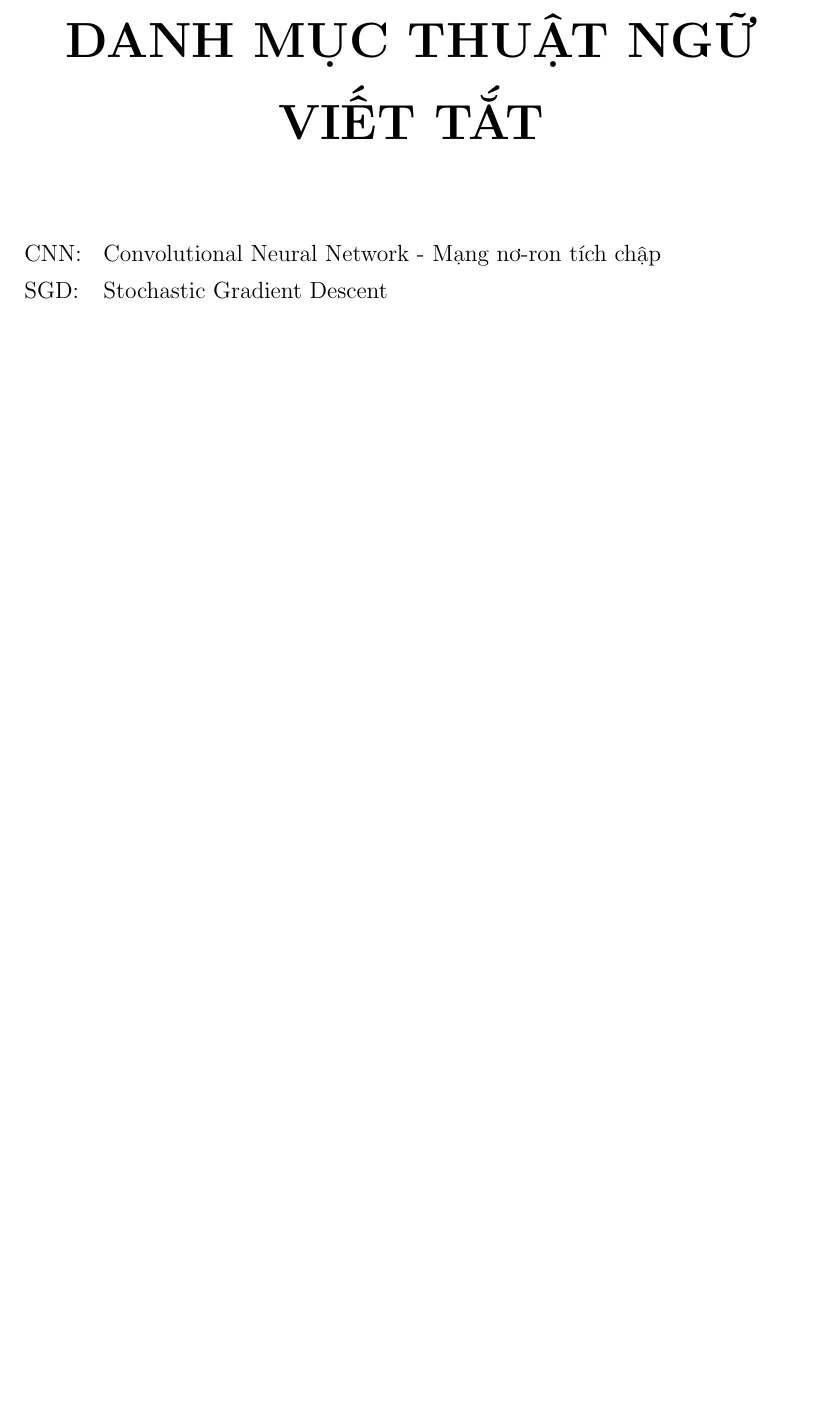
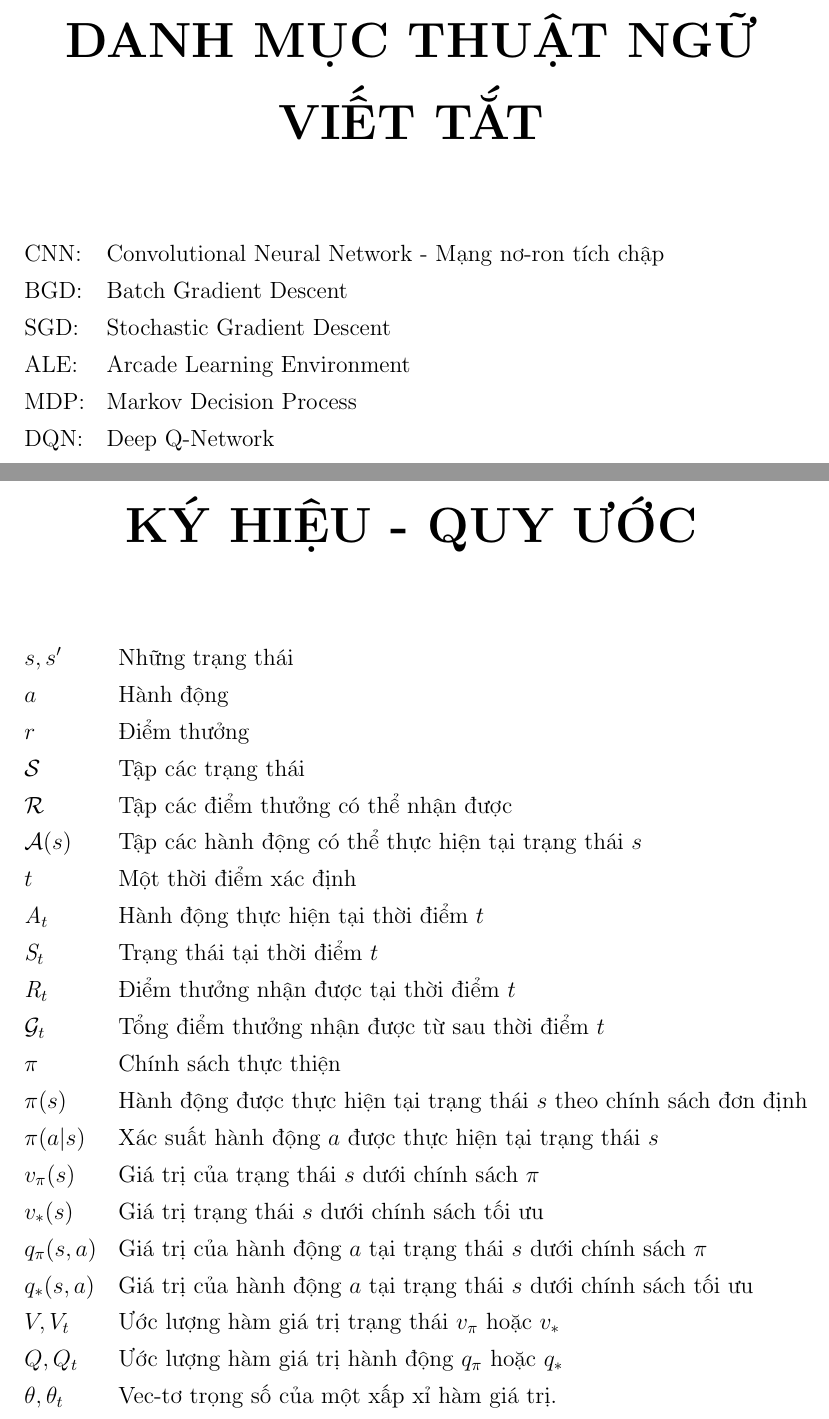
Before and after one commit to 0xbunyip/dqnet-Thesis, a LaTeX document (FinalBook.tex, which reads KeyWordList.tex, conventional_symbol.tex): part of page 12 of 85 before the commit and two parts of pages 12 and 13 of 86 after it, the two joined at a grey line, cut so that both start at the same text, the shorter picture padded with empty space. The pictures show the PDF file FinalBook.pdf that the author committed with the source.

Commit message:
Added Conventional symbols
+ Added Conventional symbols
+ Added some key words into key word list

```diff
--- a/KeyWordList.tex
+++ b/KeyWordList.tex
@@ -3,5 +3,9 @@
 
 \begin{tabular}{ l l }
 	CNN: & Convolutional Neural Network - Mạng nơ-ron tích chập\\
-	SGD: & Stochastic Gradient Descent
+	BGD: & Batch Gradient Descent\\
+	SGD: & Stochastic Gradient Descent\\
+	ALE: & Arcade Learning Environment\\
+	MDP: & Markov Decision Process\\
+	DQN: & Deep Q-Network
 \end{tabular}
--- /dev/null
+++ b/conventional_symbol.tex
@@ -0,0 +1,25 @@
+\chapter*{KÝ HIỆU - QUY ƯỚC}
+\addcontentsline{toc}{chapter}{KÝ HIỆU - QUY ƯỚC}
+\begin{tabular}{ l l }
+	$s, s'$ & Những trạng thái\\
+	$a$ & Hành động\\
+	$r$ & Điểm thưởng\\
+	$\mathcal{S}$ & Tập các trạng thái\\
+	$\mathcal{R}$ & Tập các điểm thưởng có thể nhận được\\
+	$\mathcal{A}(s)$ & Tập các hành động có thể thực hiện tại trạng thái $s$\\
+	$t$ & Một thời điểm xác định\\
+	$\mathit{A}_{t}$ & Hành động thực hiện tại thời điểm $t$\\
+	$\mathit{S}_{t}$ & Trạng thái tại thời điểm $t$\\
+	$\mathit{R}_{t}$ & Điểm thưởng nhận được tại thời điểm $t$\\
+	$\mathcal{G}_{t}$ & Tổng điểm thưởng nhận được từ sau thời điểm $t$\\
+	$\pi$ & Chính sách thực thiện\\
+	$\pi(s)$ & Hành động được thực hiện tại trạng thái $s$ theo chính sách đơn định\\
+	$\pi(a|s)$ & Xác suất hành động $a$ được thực hiện tại trạng thái $s$\\
+	$v_{\pi}(s)$ & Giá trị của trạng thái $s$ dưới chính sách $\pi$ \\
+	$v_{*}(s)$ & Giá trị trạng thái $s$ dưới chính sách tối ưu \\
+	$q_{\pi}(s,a)$ & Giá trị của hành động $a$ tại trạng thái $s$ dưới chính sách $\pi$\\
+	$q_{*}(s,a)$ & Giá trị của hành động $a$ tại trạng thái $s$ dưới chính sách tối ưu\\
+	$V, V_{t}$ & Ước lượng hàm giá trị trạng thái $v_{\pi}$ hoặc $v_{*}$\\
+	$Q, Q_{t}$ & Ước lượng hàm giá trị hành động $q_{\pi}$ hoặc $q_{*}$\\
+	$\theta, \theta_{t}$ & Vec-tơ trọng số của một xấp xỉ hàm giá trị.
+\end{tabular}
```
Also changed, not shown: FinalBook.tex (+1 -0 lines), FinalBook.pdf.
